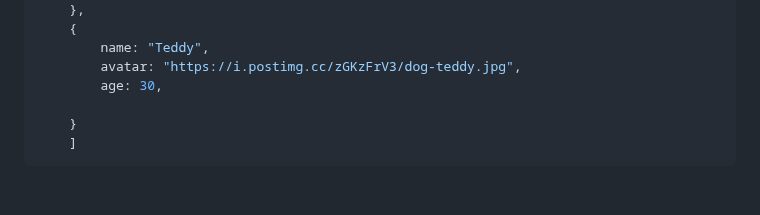
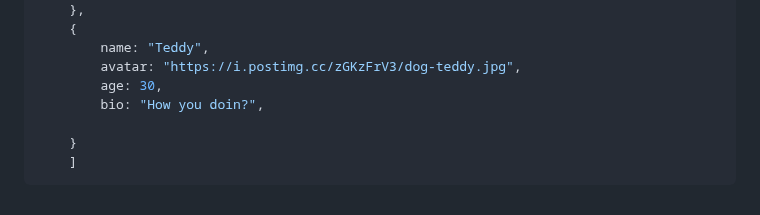
Before and after one commit to MastooraTurkmen/Tindog-project, a Markdown page: README.md, the part around the change. Rendered like a GitHub page.

Commit message:
adding codes

```diff
--- a/README.md
+++ b/README.md
@@ -388,6 +388,7 @@ const dogs = [
         name: "Teddy",
         avatar: "https://i.postimg.cc/zGKzFrV3/dog-teddy.jpg",
         age: 30,
+        bio: "How you doin?",
 
     }
     ]
```
